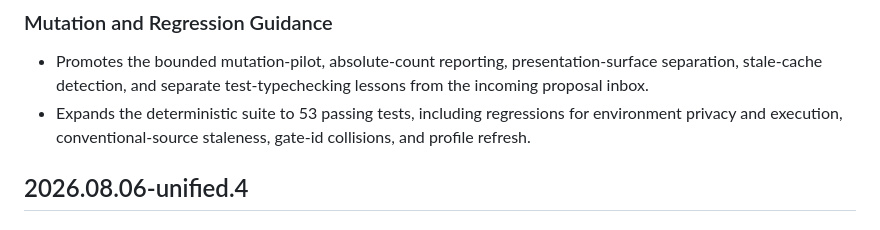
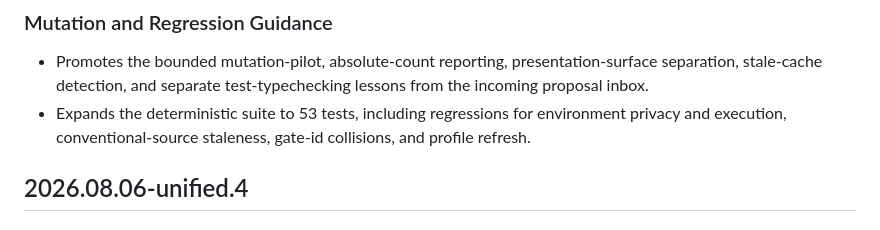
Before and after one commit to LynxTWO/anti-dark-code-skill, a Markdown page: CHANGELOG.md, the part around the change. Rendered like a GitHub page.

Commit message:
docs: state test count without overstating passes

```diff
--- a/CHANGELOG.md
+++ b/CHANGELOG.md
@@ -19,7 +19,7 @@
 ### Mutation and Regression Guidance
 
 - Promotes the bounded mutation-pilot, absolute-count reporting, presentation-surface separation, stale-cache detection, and separate test-typechecking lessons from the incoming proposal inbox.
-- Expands the deterministic suite to 53 passing tests, including regressions for environment privacy and execution, conventional-source staleness, gate-id collisions, and profile refresh.
+- Expands the deterministic suite to 53 tests, including regressions for environment privacy and execution, conventional-source staleness, gate-id collisions, and profile refresh.
 
 ## 2026.08.06-unified.4
 
```
